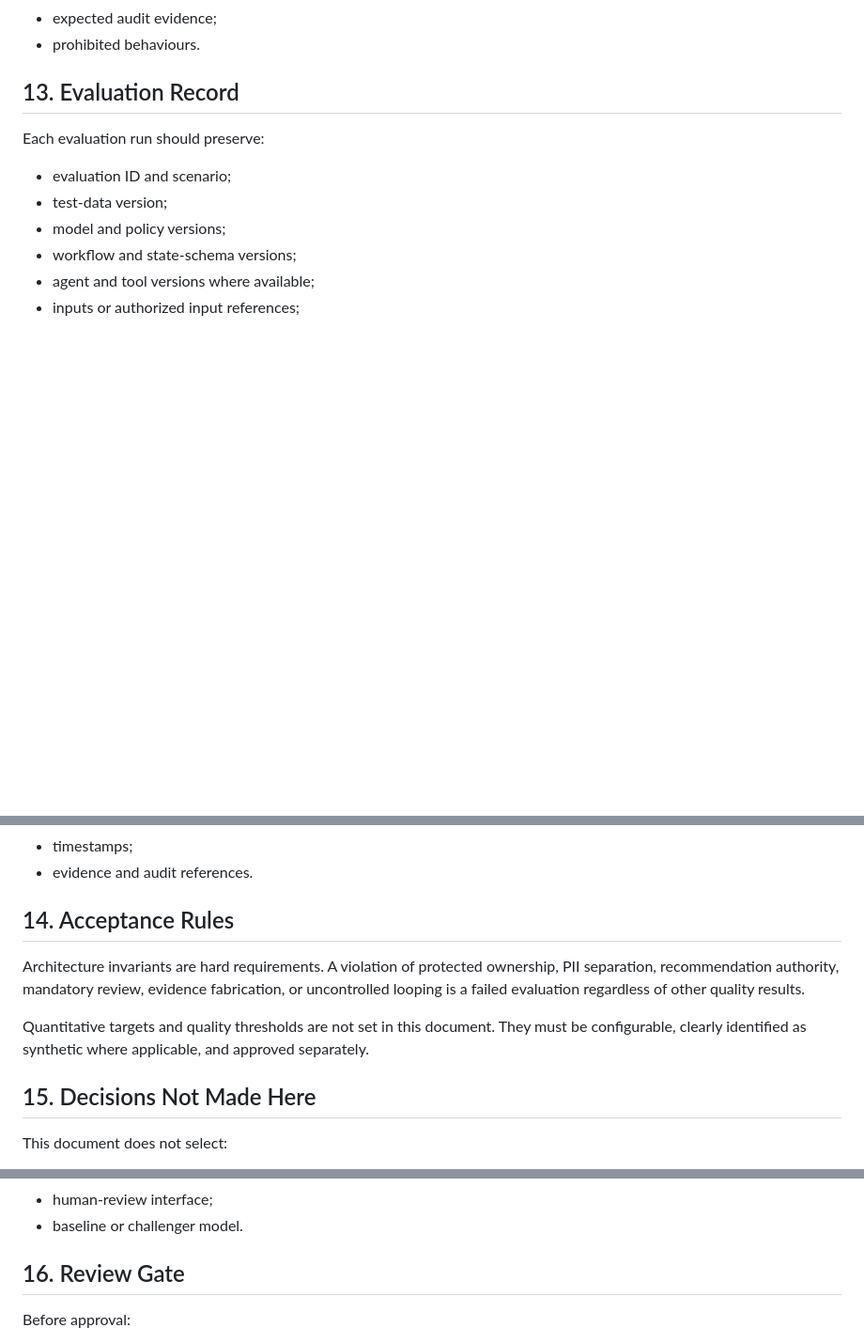
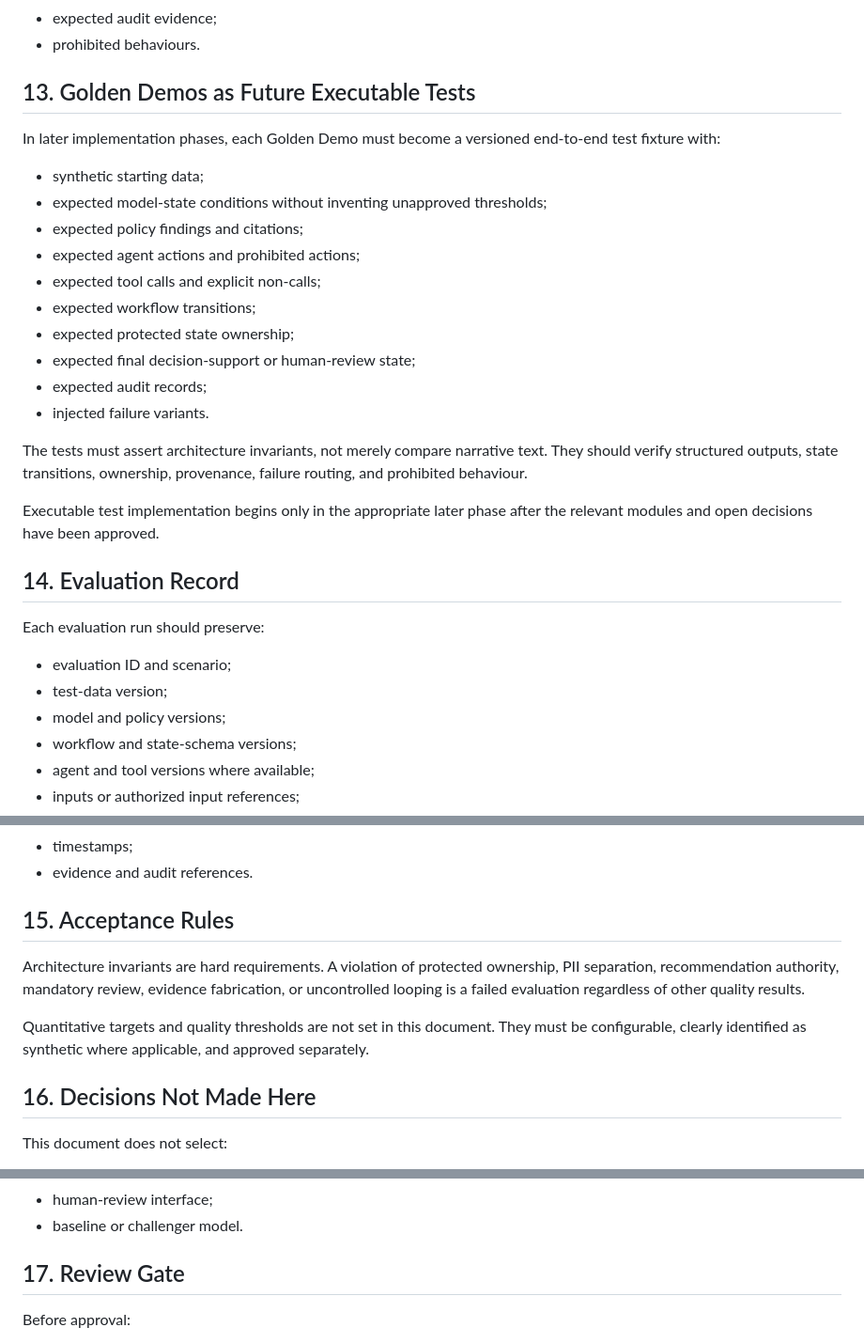
Before and after one commit to HanW33/creditpilot, a Markdown page: docs/EVALUATION.md, 3 parts joined by grey strips. Shown at 94% size. Rendered like a GitHub page; blank space fills up the shorter version.

Commit message:
Define future executable demo tests

```diff
--- a/docs/EVALUATION.md
+++ b/docs/EVALUATION.md
@@ -211,7 +211,30 @@ For each scenario, capture:
 - expected audit evidence;
 - prohibited behaviours.
 
-## 13. Evaluation Record
+## 13. Golden Demos as Future Executable Tests
+
+In later implementation phases, each Golden Demo must become a versioned
+end-to-end test fixture with:
+
+- synthetic starting data;
+- expected model-state conditions without inventing unapproved thresholds;
+- expected policy findings and citations;
+- expected agent actions and prohibited actions;
+- expected tool calls and explicit non-calls;
+- expected workflow transitions;
+- expected protected state ownership;
+- expected final decision-support or human-review state;
+- expected audit records;
+- injected failure variants.
+
+The tests must assert architecture invariants, not merely compare narrative
+text. They should verify structured outputs, state transitions, ownership,
+provenance, failure routing, and prohibited behaviour.
+
+Executable test implementation begins only in the appropriate later phase after
+the relevant modules and open decisions have been approved.
+
+## 14. Evaluation Record
 
 Each evaluation run should preserve:
 
@@ -228,7 +251,7 @@ Each evaluation run should preserve:
 - timestamps;
 - evidence and audit references.
 
-## 14. Acceptance Rules
+## 15. Acceptance Rules
 
 Architecture invariants are hard requirements. A violation of protected
 ownership, PII separation, recommendation authority, mandatory review, evidence
@@ -239,7 +262,7 @@ Quantitative targets and quality thresholds are not set in this document.
 They must be configurable, clearly identified as synthetic where applicable,
 and approved separately.
 
-## 15. Decisions Not Made Here
+## 16. Decisions Not Made Here
 
 This document does not select:
 
@@ -253,7 +276,7 @@ This document does not select:
 - human-review interface;
 - baseline or challenger model.
 
-## 16. Review Gate
+## 17. Review Gate
 
 Before approval:
 
```
